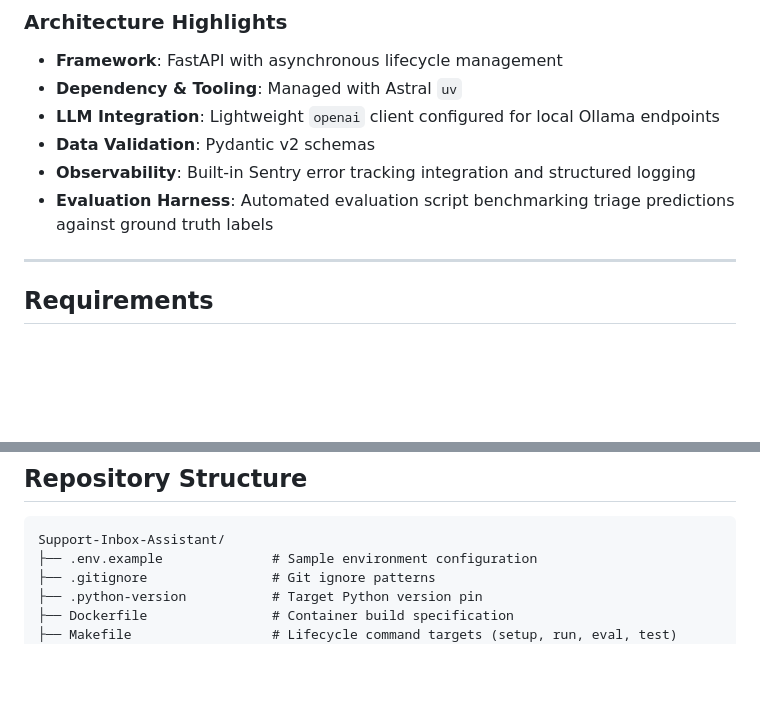
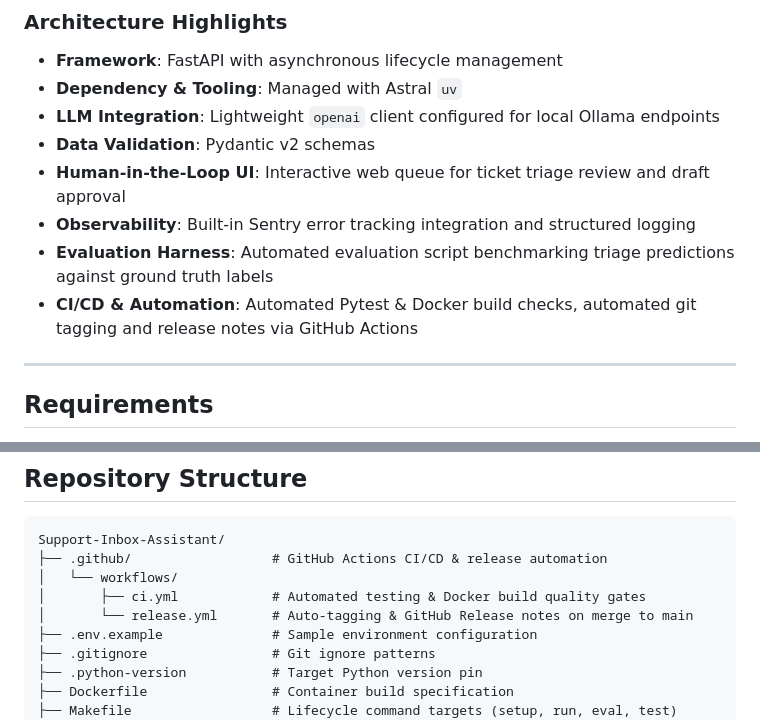
Before and after one commit to Aya-Aboulwafa/Support-Inbox-Assistant, a Markdown page: README.md, 2 parts joined by grey strips. GitHub-like rendering; blank space fills up the shorter version.

Commit message:
docs(readme): add ui, ci-cd highlights, and .github tree structure

````diff
--- a/README.md
+++ b/README.md
@@ -13,8 +13,10 @@ Support Inbox Assistant provides an extensible backend service and evaluation ha
 - **Dependency & Tooling**: Managed with Astral `uv`
 - **LLM Integration**: Lightweight `openai` client configured for local Ollama endpoints
 - **Data Validation**: Pydantic v2 schemas
+- **Human-in-the-Loop UI**: Interactive web queue for ticket triage review and draft approval
 - **Observability**: Built-in Sentry error tracking integration and structured logging
 - **Evaluation Harness**: Automated evaluation script benchmarking triage predictions against ground truth labels
+- **CI/CD & Automation**: Automated Pytest & Docker build checks, automated git tagging and release notes via GitHub Actions
 
 ---
 
@@ -216,6 +218,10 @@ Comprehensive engineering documentation and architecture blueprints are located
 
 ```text
 Support-Inbox-Assistant/
+├── .github/                  # GitHub Actions CI/CD & release automation
+│   └── workflows/
+│       ├── ci.yml            # Automated testing & Docker build quality gates
+│       └── release.yml       # Auto-tagging & GitHub Release notes on merge to main
 ├── .env.example              # Sample environment configuration
 ├── .gitignore                # Git ignore patterns
 ├── .python-version           # Target Python version pin
````
